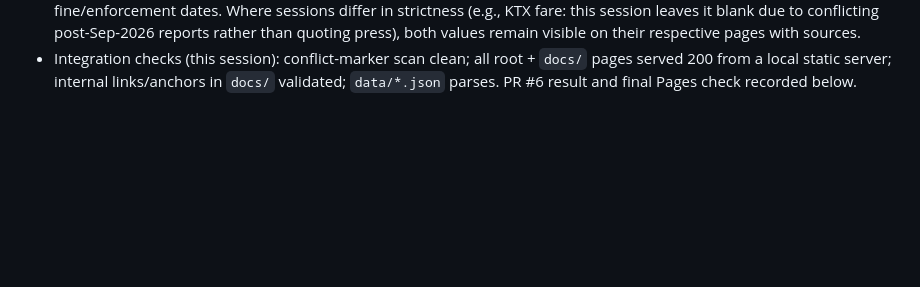
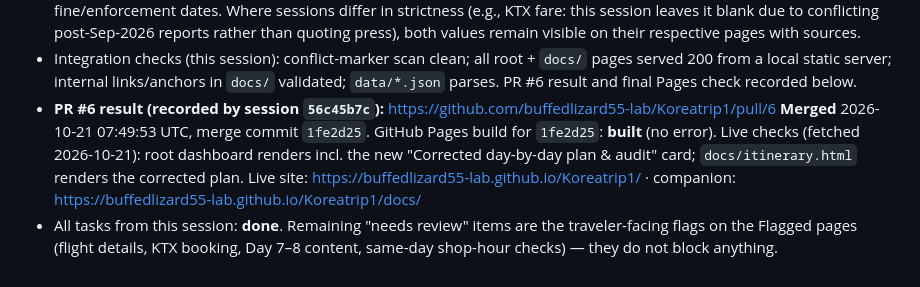
Before and after one commit to buffedlizard55-lab/Koreatrip1, a Markdown page: COORDINATION.md, the part around the change. GitHub-like rendering; blank space fills up the shorter version.

Commit message:
COORDINATION: record PR #6 merge and Pages deploy (1fe2d25)
Co-authored-by: arena-agent <297053741+arena-agent@users.noreply.github.com>

```diff
--- a/COORDINATION.md
+++ b/COORDINATION.md
@@ -139,3 +139,13 @@ Last updated: 2026-10-21 (post-merge)
   `docs/` pages served 200 from a local static server; internal links/anchors
   in `docs/` validated; `data/*.json` parses. PR #6 result and final Pages
   check recorded below.
+- **PR #6 result (recorded by session `56c45b7c`):** https://github.com/buffedlizard55-lab/Koreatrip1/pull/6
+  **Merged** 2026-10-21 07:49:53 UTC, merge commit `1fe2d25`. GitHub Pages build
+  for `1fe2d25`: **built** (no error). Live checks (fetched 2026-10-21):
+  root dashboard renders incl. the new "Corrected day-by-day plan & audit"
+  card; `docs/itinerary.html` renders the corrected plan. Live site:
+  https://buffedlizard55-lab.github.io/Koreatrip1/ · companion:
+  https://buffedlizard55-lab.github.io/Koreatrip1/docs/
+- All tasks from this session: **done**. Remaining "needs review" items are the
+  traveler-facing flags on the Flagged pages (flight details, KTX booking,
+  Day 7–8 content, same-day shop-hour checks) — they do not block anything.
```
